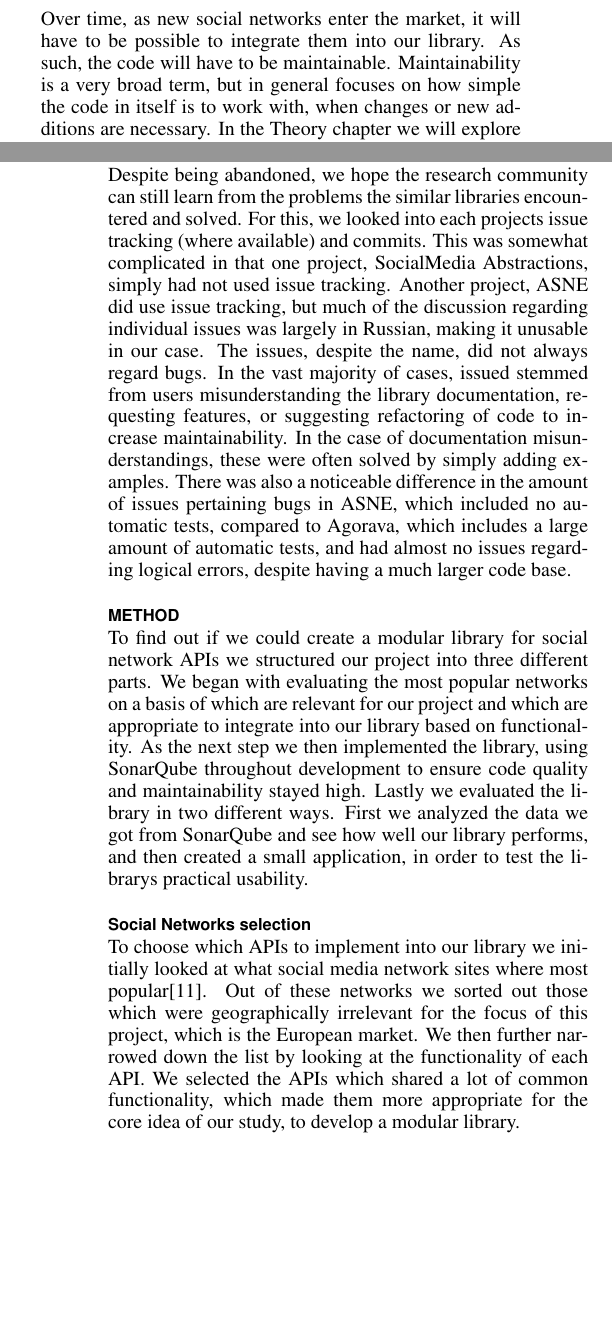
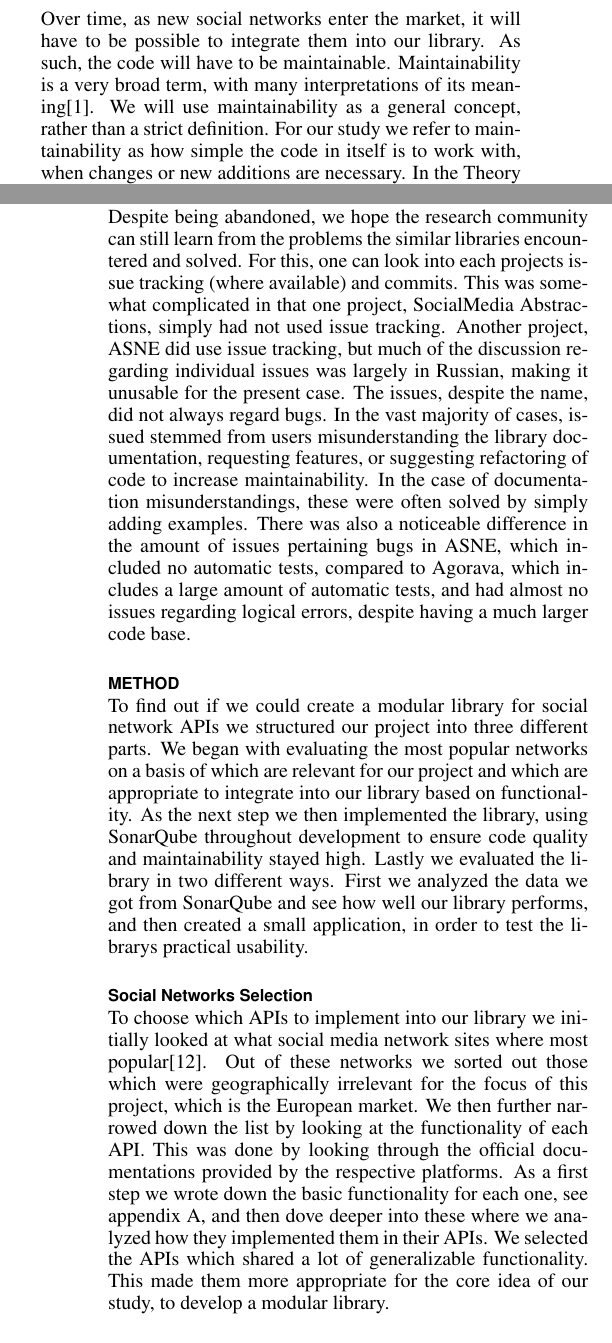
Before and after one commit to frjonsen/Exjobb, a LaTeX document (exjobb_frejo105_alest170.tex): two parts of the columns of pages 1 and 3 of 8, joined at a grey line, cut so that both start at the same text, the shorter picture padded with empty space. Compiled offline with pdfLaTeX.

Commit message:
Fixed last feedback points

```diff
--- a/exjobb_frejo105_alest170.tex
+++ b/exjobb_frejo105_alest170.tex
@@ -120,7 +121,8 @@ new social media APIs in the future.
 
 
 Over time, as new social networks enter the market, it will have to be possible to integrate them into our library. As such, the code will have to be maintainable.
-Maintainability is a very broad term, but in general focuses on how simple the code in itself is to work with, when changes or new additions are necessary.
+Maintainability is a very broad term, with many interpretations of its meaning\autocite{broy2006demystifying}. We will use maintainability as a general concept, rather
+than a strict definition. For our study we refer to maintainability as how simple the code in itself is to work with, when changes or new additions are necessary.
 In the Theory chapter we will explore this subject more thoroughly. For the evaluation of the maintainability of our library, we will be making use of the third
 party tool SonarQube\footnote{https://www.sonarqube.org/}.
 
@@ -204,9 +206,9 @@ There are also commercial services\footnote{https://cloudrail.com} which provide
 and use. As it is proprietary its inner workings are completely opaque, and thus will not be examined by this study.
 
 \subsubsection{Encountered issues}
-Despite being abandoned, we hope the research community can still learn from the problems the similar libraries encountered and solved. For this, we looked into each projects issue
+Despite being abandoned, we hope the research community can still learn from the problems the similar libraries encountered and solved. For this, one can look into each projects issue
 tracking (where available) and commits. This was somewhat complicated in that one project, SocialMedia Abstractions, simply had not used issue tracking.
-Another project, ASNE did use issue tracking, but much of the discussion regarding individual issues was largely in Russian, making it unusable in our case.
+Another project, ASNE did use issue tracking, but much of the discussion regarding individual issues was largely in Russian, making it unusable for the present case.
 The issues, despite the name, did not always regard bugs. In the vast majority of cases, issued stemmed from users misunderstanding the library documentation,
 requesting features, or suggesting refactoring of code to increase maintainability. In the case of documentation misunderstandings, these were often
 solved by simply adding examples. There was also a noticeable difference in the amount of issues pertaining bugs in ASNE, which included no automatic tests,
@@ -218,11 +220,12 @@ popular networks on a basis of which are relevant for our project and which are
 the library, using SonarQube throughout development to ensure code quality and maintainability stayed high. Lastly we evaluated the library in two different ways.
 First we analyzed the data we got from SonarQube and see how well our library performs, and then created a small application, in order to test the librarys practical usability.
 
-\subsection{Social Networks selection}
+\subsection{Social Networks Selection}
 To choose which APIs to implement into our library we initially looked at what social media network sites where most popular\autocite{STATISTA_LEADING_SOCIAL_NETWORKS}.
 Out of these networks we sorted out those which were geographically irrelevant for the focus of this project, which is the European market. We then further narrowed down
-the list by looking at the functionality of each API. We selected the APIs which shared a lot of common functionality, which made them more appropriate for the core idea
-of our study, to develop a modular library.
+the list by looking at the functionality of each API. This was done by looking through the official documentations provided by the respective platforms. As a first step we
+wrote down the basic functionality for each one, see appendix A, and then dove deeper into these where we analyzed how they implemented them in their APIs. We selected the APIs
+which shared a lot of generalizable functionality. This made them more appropriate for the core idea of our study, to develop a modular library.
 
 \subsection{Implementation}
 When we had chosen APIs to implement we started we started to implement our library. For this we have chosen to work in the Java language, as we found a decent
```
Also changed, not shown: references.bib (+9 -0 lines), exjobb_frejo105_alest170.tex (9 more changed lines).
